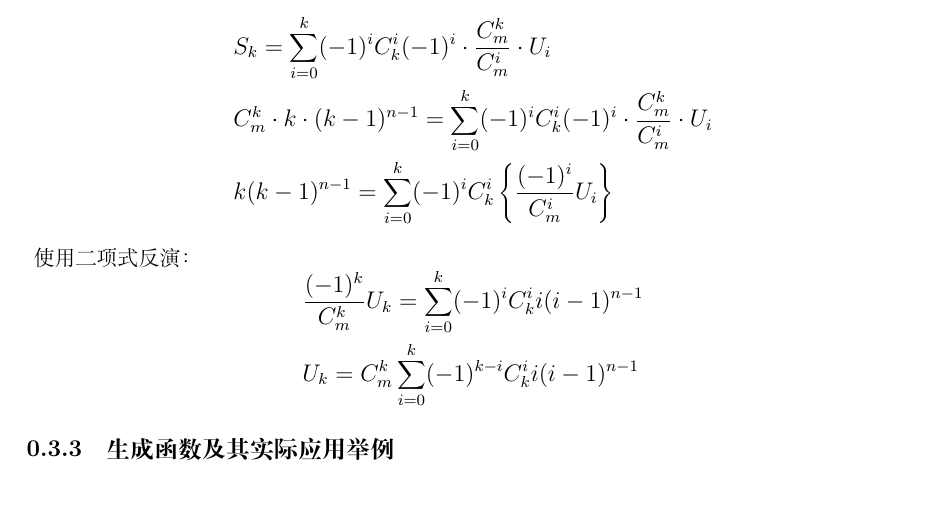
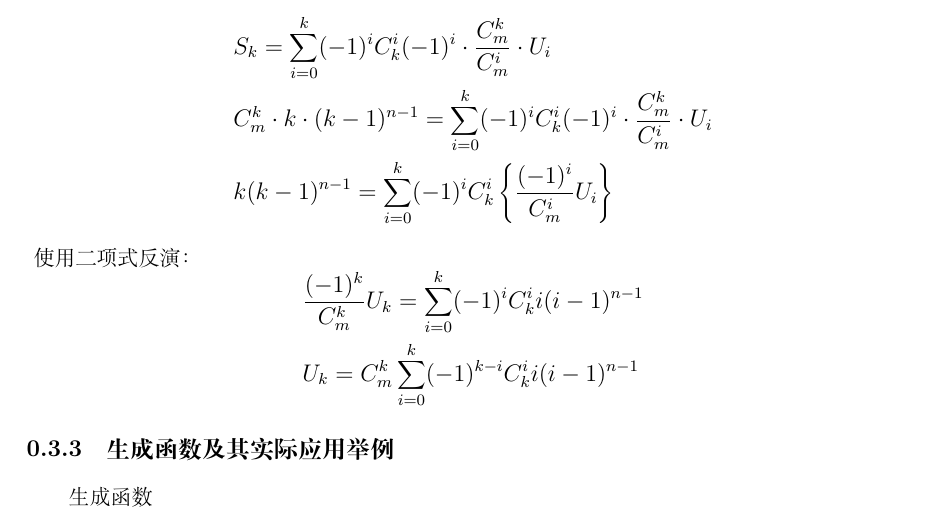
Before and after one commit to Hazer-BJTU/Mathematics-Notes-for-Computer-Science, a LaTeX book (Mathematics Notes.tex): part of page 22 of 22, cut so that both start at the same text. Compiled offline with XeLaTeX.

Commit message:
2024/4/23

```diff
--- a/Mathematics Notes.tex
+++ b/Mathematics Notes.tex
@@ -1329,5 +1329,6 @@ $U_i$中的每一种情形都在$S_k$中被重复计算贡献$C_{m-i}^{k-i}$次
 \end{large}
 
 \subsection{生成函数及其实际应用举例}
+生成函数
 
 \end{document}
```
